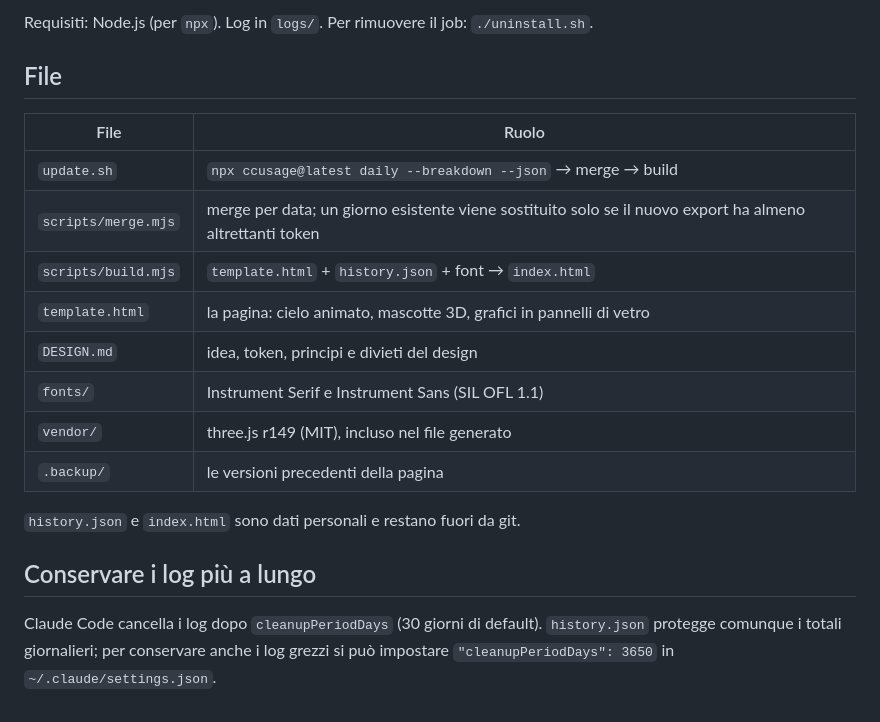
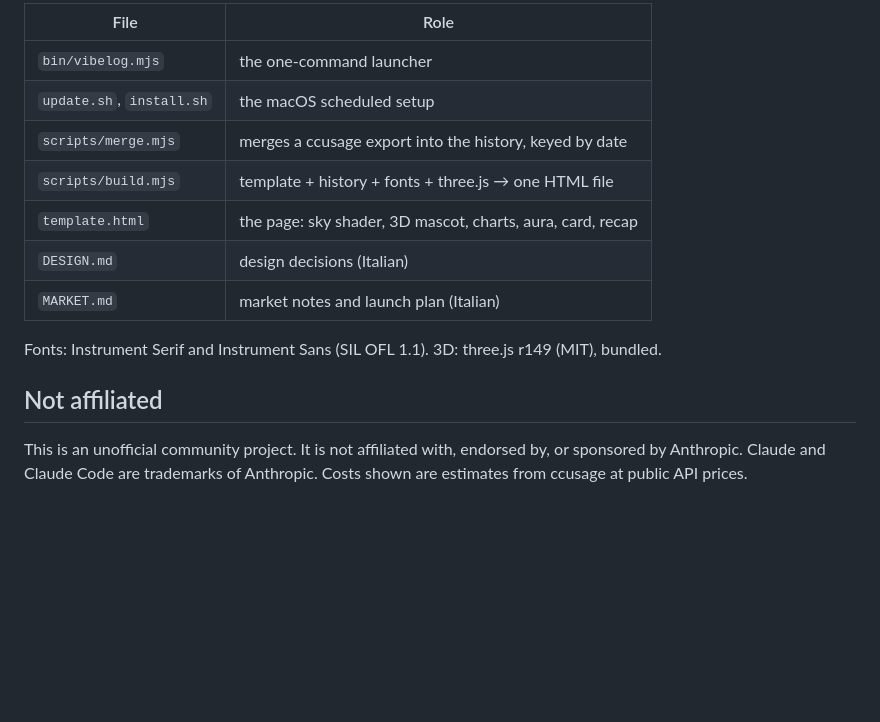
Before and after one commit to Andrea-Gervasoni/claude-usage-dashboard, a Markdown page: README.md, the part around one of its changes. GitHub-like rendering; blank space fills up the shorter version.

```diff
--- a/README.md
+++ b/README.md
@@ -20,23 +48,16 @@ e al login), lo carica con `launchctl`, apre la dashboard e stampa la prima data
 
-Requisiti: Node.js (per `npx`). Log in `logs/`. Per rimuovere il job: `./uninstall.sh`.
+| File | Role |
+|---|---|
+| `bin/vibelog.mjs` | the one-command launcher |
+| `update.sh`, `install.sh` | the macOS scheduled setup |
+| `scripts/merge.mjs` | merges a ccusage export into the history, keyed by date |
+| `scripts/build.mjs` | template + history + fonts + three.js → one HTML file |
+| `template.html` | the page: sky shader, 3D mascot, charts, aura, card, recap |
+| `DESIGN.md` | design decisions (Italian) |
+| `MARKET.md` | market notes and launch plan (Italian) |
 
-## File
+Fonts: Instrument Serif and Instrument Sans (SIL OFL 1.1). 3D: three.js r149 (MIT), bundled.
 
-| File | Ruolo |
-| --- | --- |
-| `update.sh` | `npx ccusage@latest daily --breakdown --json` → merge → build |
-| `scripts/merge.mjs` | merge per data; un giorno esistente viene sostituito solo se il nuovo export ha almeno altrettanti token |
-| `scripts/build.mjs` | `template.html` + `history.json` + font → `index.html` |
-| `template.html` | la pagina: cielo animato, mascotte 3D, grafici in pannelli di vetro |
-| `DESIGN.md` | idea, token, principi e divieti del design |
-| `fonts/` | Instrument Serif e Instrument Sans (SIL OFL 1.1) |
-| `vendor/` | three.js r149 (MIT), incluso nel file generato |
-| `.backup/` | le versioni precedenti della pagina |
+## Not affiliated
 
-`history.json` e `index.html` sono dati personali e restano fuori da git.
-
-## Conservare i log più a lungo
-
-Claude Code cancella i log dopo `cleanupPeriodDays` (30 giorni di default).
-`history.json` protegge comunque i totali giornalieri; per conservare anche i log
-grezzi si può impostare `"cleanupPeriodDays": 3650` in `~/.claude/settings.json`.
+This is an unofficial community project. It is not affiliated with, endorsed by, or sponsored by Anthropic. Claude and Claude Code are trademarks of Anthropic. Costs shown are estimates from ccusage at public API prices.
```
Also changed, not shown: other parts of README.md (+39 -11 lines), DESIGN.md (+5 -1 lines), MARKET.md (added, +75 -0 lines), docs/cards.png (added), 7 other files.
